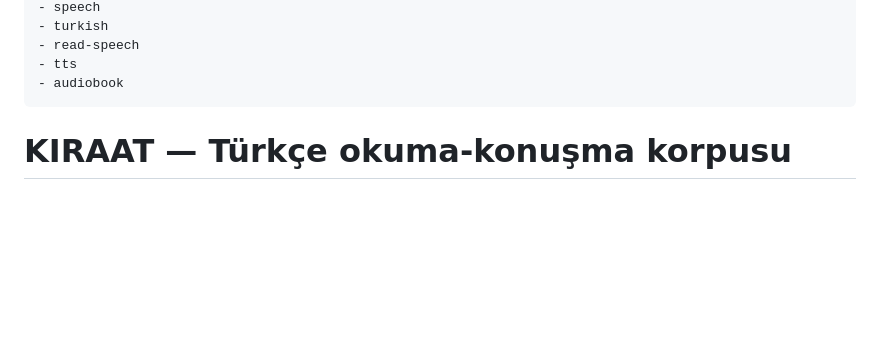
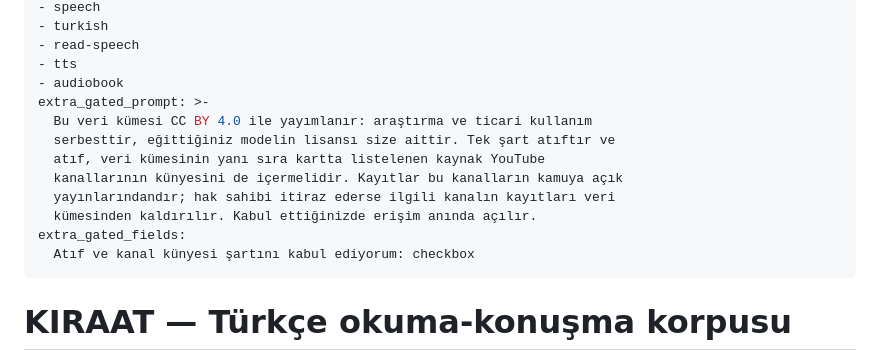
Before and after one commit to serdarildercaglar/kiraat, a Markdown page: docs/DATASET_CARD.md, the part around the change. Drawn GitHub-style; blank space fills up the shorter version.

Commit message:
veri kartı: erişim atıf ve kanal künyesi şartına bağlandı
CC BY 4.0 kapı metni ve tek kutucuklu onay alanı karta eklendi; kabul
edilince erişim anında açılıyor, hak sahibi itirazında ilgili kanalın
kayıtlarının kaldırılacağı yazıldı.

Co-Authored-By: Claude Opus 5 (1M context) <noreply@anthropic.com>

```diff
--- a/docs/DATASET_CARD.md
+++ b/docs/DATASET_CARD.md
@@ -14,6 +14,15 @@ tags:
 - read-speech
 - tts
 - audiobook
+extra_gated_prompt: >-
+  Bu veri kümesi CC BY 4.0 ile yayımlanır: araştırma ve ticari kullanım
+  serbesttir, eğittiğiniz modelin lisansı size aittir. Tek şart atıftır ve
+  atıf, veri kümesinin yanı sıra kartta listelenen kaynak YouTube
+  kanallarının künyesini de içermelidir. Kayıtlar bu kanalların kamuya açık
+  yayınlarındandır; hak sahibi itiraz ederse ilgili kanalın kayıtları veri
+  kümesinden kaldırılır. Kabul ettiğinizde erişim anında açılır.
+extra_gated_fields:
+  Atıf ve kanal künyesi şartını kabul ediyorum: checkbox
 ---
 
 # KIRAAT — Türkçe okuma-konuşma korpusu
```
